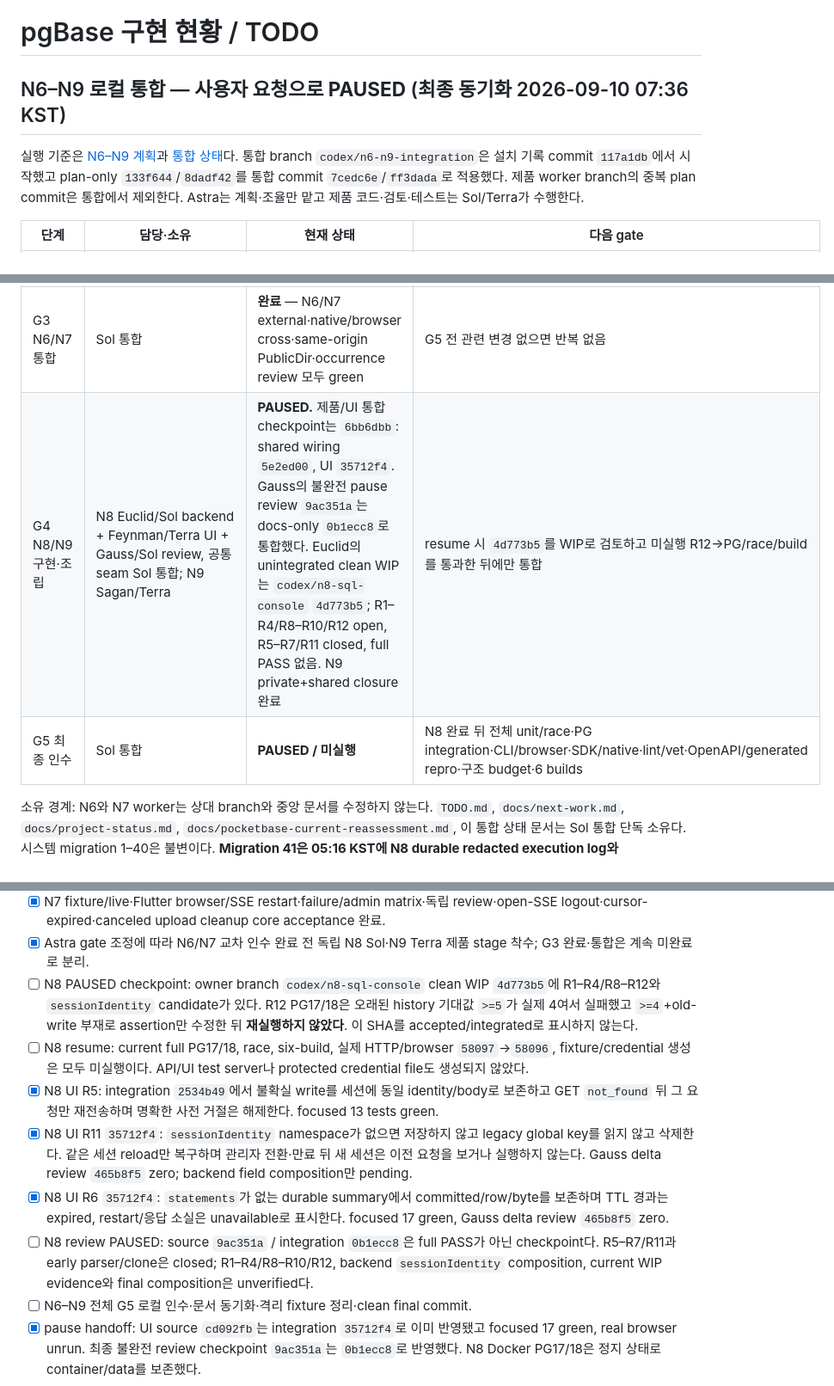
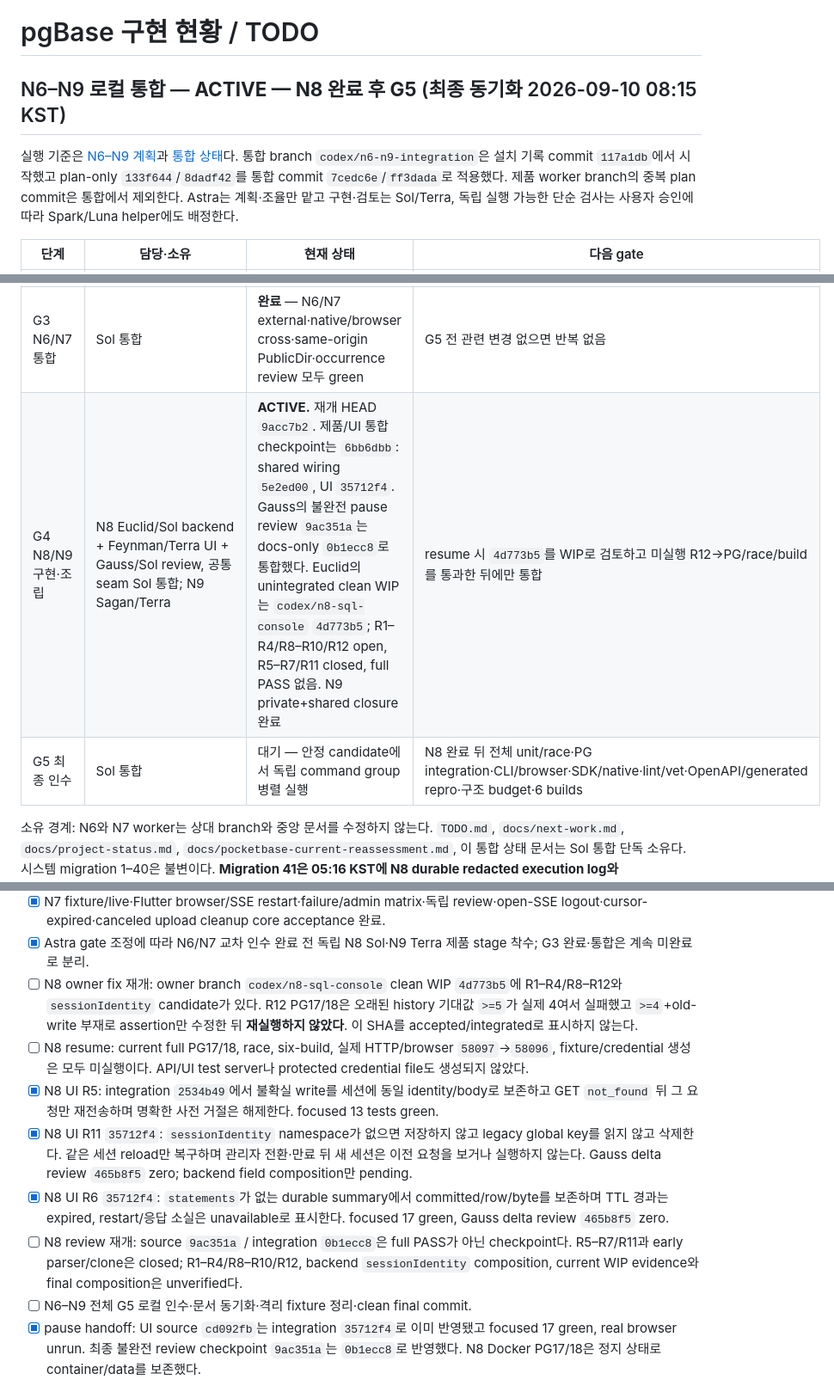
Before and after one commit to yakisoba0728/PgBase, a Markdown page: TODO.md, 3 parts joined by grey strips. Shown at 86% size. Rendered like a GitHub page.

Commit message:
docs: resume N8 completion and final acceptance

```diff
--- a/TODO.md
+++ b/TODO.md
@@ -1,8 +1,8 @@
 # pgBase 구현 현황 / TODO
 
-## N6–N9 로컬 통합 — **사용자 요청으로 PAUSED** (최종 동기화 2026-09-10 07:36 KST)
+## N6–N9 로컬 통합 — **ACTIVE — N8 완료 후 G5** (최종 동기화 2026-09-10 08:15 KST)
 
-실행 기준은 [N6–N9 계획](docs/superpowers/plans/2026-09-10-n6-n9-execution.md)과 [통합 상태](docs/workstreams/n6-n9/integration.md)다. 통합 branch `codex/n6-n9-integration`은 설치 기록 commit `117a1db`에서 시작했고 plan-only `133f644`/`8dadf42`를 통합 commit `7cedc6e`/`ff3dada`로 적용했다. 제품 worker branch의 중복 plan commit은 통합에서 제외한다. Astra는 계획·조율만 맡고 제품 코드·검토·테스트는 Sol/Terra가 수행한다.
+실행 기준은 [N6–N9 계획](docs/superpowers/plans/2026-09-10-n6-n9-execution.md)과 [통합 상태](docs/workstreams/n6-n9/integration.md)다. 통합 branch `codex/n6-n9-integration`은 설치 기록 commit `117a1db`에서 시작했고 plan-only `133f644`/`8dadf42`를 통합 commit `7cedc6e`/`ff3dada`로 적용했다. 제품 worker branch의 중복 plan commit은 통합에서 제외한다. Astra는 계획·조율만 맡고 구현·검토는 Sol/Terra, 독립 실행 가능한 단순 검사는 사용자 승인에 따라 Spark/Luna helper에도 배정한다.
 
 | 단계 | 담당·소유 | 현재 상태 | 다음 gate |
 | --- | --- | --- | --- |
@@ -11,8 +11,8 @@
 | G2 N6 구현 | Chandrasekhar/Sol — `internal/jsvm`, typed Go facade, JS options/CLI/hooks/API commons | 완료 — occurrence `ee806dd`, migration 없음, exact PG 5회·race green, Nash 0 findings | 완료 단계 재실행 없음 |
 | G2 N7 구현 | Einstein/Terra — `sdk/dart`, 전용 scripts/docs/examples | 완료·clean handoff — native `4575a02`와 최종 browser `58106`가 동일 record/ETag/exact-number/file/SSE green; task 종료 | 완료 단계 재실행 없음 |
 | G3 N6/N7 통합 | Sol 통합 | **완료** — N6/N7 external·native/browser cross·same-origin PublicDir·occurrence review 모두 green | G5 전 관련 변경 없으면 반복 없음 |
-| G4 N8/N9 구현·조립 | N8 Euclid/Sol backend + Feynman/Terra UI + Gauss/Sol review, 공통 seam Sol 통합; N9 Sagan/Terra | **PAUSED.** 제품/UI 통합 checkpoint는 `6bb6dbb`: shared wiring `5e2ed00`, UI `35712f4`. Gauss의 불완전 pause review `9ac351a`는 docs-only `0b1ecc8`로 통합했다. Euclid의 unintegrated clean WIP는 `codex/n8-sql-console` `4d773b5`; R1–R4/R8–R10/R12 open, R5–R7/R11 closed, full PASS 없음. N9 private+shared closure 완료 | resume 시 `4d773b5`를 WIP로 검토하고 미실행 R12→PG/race/build를 통과한 뒤에만 통합 |
-| G5 최종 인수 | Sol 통합 | **PAUSED / 미실행** | N8 완료 뒤 전체 unit/race·PG integration·CLI/browser·SDK/native·lint/vet·OpenAPI/generated repro·구조 budget·6 builds |
+| G4 N8/N9 구현·조립 | N8 Euclid/Sol backend + Feynman/Terra UI + Gauss/Sol review, 공통 seam Sol 통합; N9 Sagan/Terra | **ACTIVE.** 재개 HEAD `9acc7b2`. 제품/UI 통합 checkpoint는 `6bb6dbb`: shared wiring `5e2ed00`, UI `35712f4`. Gauss의 불완전 pause review `9ac351a`는 docs-only `0b1ecc8`로 통합했다. Euclid의 unintegrated clean WIP는 `codex/n8-sql-console` `4d773b5`; R1–R4/R8–R10/R12 open, R5–R7/R11 closed, full PASS 없음. N9 private+shared closure 완료 | resume 시 `4d773b5`를 WIP로 검토하고 미실행 R12→PG/race/build를 통과한 뒤에만 통합 |
+| G5 최종 인수 | Sol 통합 | 대기 — 안정 candidate에서 독립 command group 병렬 실행 | N8 완료 뒤 전체 unit/race·PG integration·CLI/browser·SDK/native·lint/vet·OpenAPI/generated repro·구조 budget·6 builds |
 
 소유 경계: N6와 N7 worker는 상대 branch와 중앙 문서를 수정하지 않는다. `TODO.md`, `docs/next-work.md`, `docs/project-status.md`, `docs/pocketbase-current-reassessment.md`, 이 통합 상태 문서는 Sol 통합 단독 소유다. 시스템 migration 1–40은 불변이다. **Migration 41은 05:16 KST에 N8 durable redacted execution log와 transactional write receipt 전용으로 예약했다.** N6/N7/N9는 시스템 migration을 사용하지 않는다.
 
@@ -26,12 +26,12 @@ Nash의 N6 core review와 migration snapshot/history-sync/cancel-lock은 완료
 - [x] N6 기반·도메인·migration·jobs·CLI/types/watch·hook·stress/storage·external/cross/same-origin 및 occurrence fix `ee806dd` Nash closure 완료; G3 종료.
 - [x] N7 fixture/live·Flutter browser/SSE restart·failure/admin matrix·독립 review·open-SSE logout·cursor-expired·canceled upload cleanup core acceptance 완료.
 - [x] Astra gate 조정에 따라 N6/N7 교차 인수 완료 전 독립 N8 Sol·N9 Terra 제품 stage 착수; G3 완료·통합은 계속 미완료로 분리.
-- [ ] N8 PAUSED checkpoint: owner branch `codex/n8-sql-console` clean WIP `4d773b5`에 R1–R4/R8–R12와 `sessionIdentity` candidate가 있다. R12 PG17/18은 오래된 history 기대값 `>=5`가 실제 4여서 실패했고 `>=4`+old-write 부재로 assertion만 수정한 뒤 **재실행하지 않았다**. 이 SHA를 accepted/integrated로 표시하지 않는다.
+- [ ] N8 owner fix 재개: owner branch `codex/n8-sql-console` clean WIP `4d773b5`에 R1–R4/R8–R12와 `sessionIdentity` candidate가 있다. R12 PG17/18은 오래된 history 기대값 `>=5`가 실제 4여서 실패했고 `>=4`+old-write 부재로 assertion만 수정한 뒤 **재실행하지 않았다**. 이 SHA를 accepted/integrated로 표시하지 않는다.
 - [ ] N8 resume: current full PG17/18, race, six-build, 실제 HTTP/browser `58097`→`58096`, fixture/credential 생성은 모두 미실행이다. API/UI test server나 protected credential file도 생성되지 않았다.
 - [x] N8 UI R5: integration `2534b49`에서 불확실 write를 세션에 동일 identity/body로 보존하고 GET `not_found` 뒤 그 요청만 재전송하며 명확한 사전 거절은 해제한다. focused 13 tests green.
 - [x] N8 UI R11 `35712f4`: `sessionIdentity` namespace가 없으면 저장하지 않고 legacy global key를 읽지 않고 삭제한다. 같은 세션 reload만 복구하며 관리자 전환·만료 뒤 새 세션은 이전 요청을 보거나 실행하지 않는다. Gauss delta review `465b8f5` zero; backend field composition만 pending.
 - [x] N8 UI R6 `35712f4`: `statements`가 없는 durable summary에서 committed/row/byte를 보존하며 TTL 경과는 expired, restart/응답 소실은 unavailable로 표시한다. focused 17 green, Gauss delta review `465b8f5` zero.
-- [ ] N8 review PAUSED: source `9ac351a` / integration `0b1ecc8`은 full PASS가 아닌 checkpoint다. R5–R7/R11과 early parser/clone은 closed; R1–R4/R8–R10/R12, backend `sessionIdentity` composition, current WIP evidence와 final composition은 unverified다.
+- [ ] N8 review 재개: source `9ac351a` / integration `0b1ecc8`은 full PASS가 아닌 checkpoint다. R5–R7/R11과 early parser/clone은 closed; R1–R4/R8–R10/R12, backend `sessionIdentity` composition, current WIP evidence와 final composition은 unverified다.
 - [ ] N6–N9 전체 G5 로컬 인수·문서 동기화·격리 fixture 정리·clean final commit.
 - [x] pause handoff: UI source `cd092fb`는 integration `35712f4`로 이미 반영됐고 focused 17 green, real browser unrun. 최종 불완전 review checkpoint `9ac351a`는 `0b1ecc8`로 반영했다. N8 Docker PG17/18은 정지 상태로 container/data를 보존했다.
 
```
Also changed, not shown: 1 other file.
